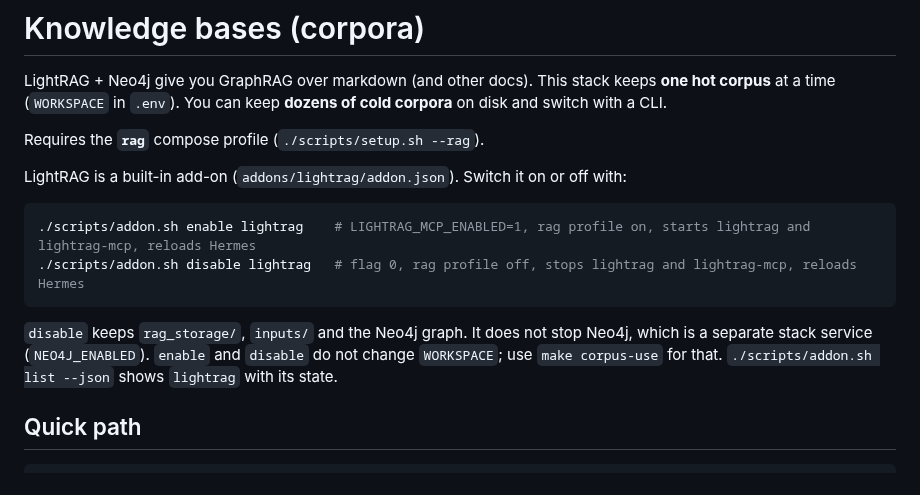
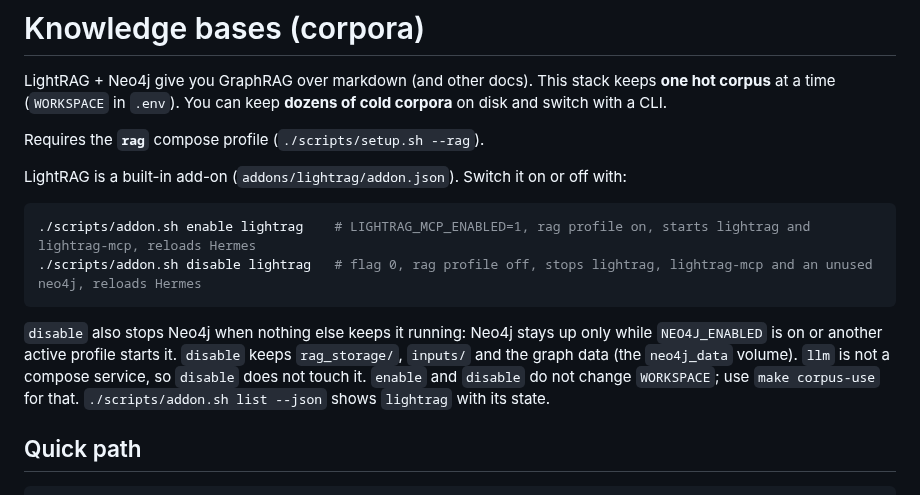
Before and after one commit to kaxline/sovereign-agent-stack, a Markdown page: docs/knowledge-bases.md, the part around the change. Drawn GitHub-style.

Commit message:
Say that disabling LightRAG stops an unused Neo4j

````diff
--- a/docs/knowledge-bases.md
+++ b/docs/knowledge-bases.md
@@ -8,10 +8,10 @@ LightRAG is a built-in add-on (`addons/lightrag/addon.json`). Switch it on or of
 
 ```bash
 ./scripts/addon.sh enable lightrag    # LIGHTRAG_MCP_ENABLED=1, rag profile on, starts lightrag and lightrag-mcp, reloads Hermes
-./scripts/addon.sh disable lightrag   # flag 0, rag profile off, stops lightrag and lightrag-mcp, reloads Hermes
+./scripts/addon.sh disable lightrag   # flag 0, rag profile off, stops lightrag, lightrag-mcp and an unused neo4j, reloads Hermes
 ```
 
-`disable` keeps `rag_storage/`, `inputs/` and the Neo4j graph. It does not stop Neo4j, which is a separate stack service (`NEO4J_ENABLED`). `enable` and `disable` do not change `WORKSPACE`; use `make corpus-use` for that. `./scripts/addon.sh list --json` shows `lightrag` with its state.
+`disable` also stops Neo4j when nothing else keeps it running: Neo4j stays up only while `NEO4J_ENABLED` is on or another active profile starts it. `disable` keeps `rag_storage/`, `inputs/` and the graph data (the `neo4j_data` volume). `llm` is not a compose service, so `disable` does not touch it. `enable` and `disable` do not change `WORKSPACE`; use `make corpus-use` for that. `./scripts/addon.sh list --json` shows `lightrag` with its state.
 
 ## Quick path
 
````
Also changed, not shown: CHANGELOG.md (+3 -1 lines).
